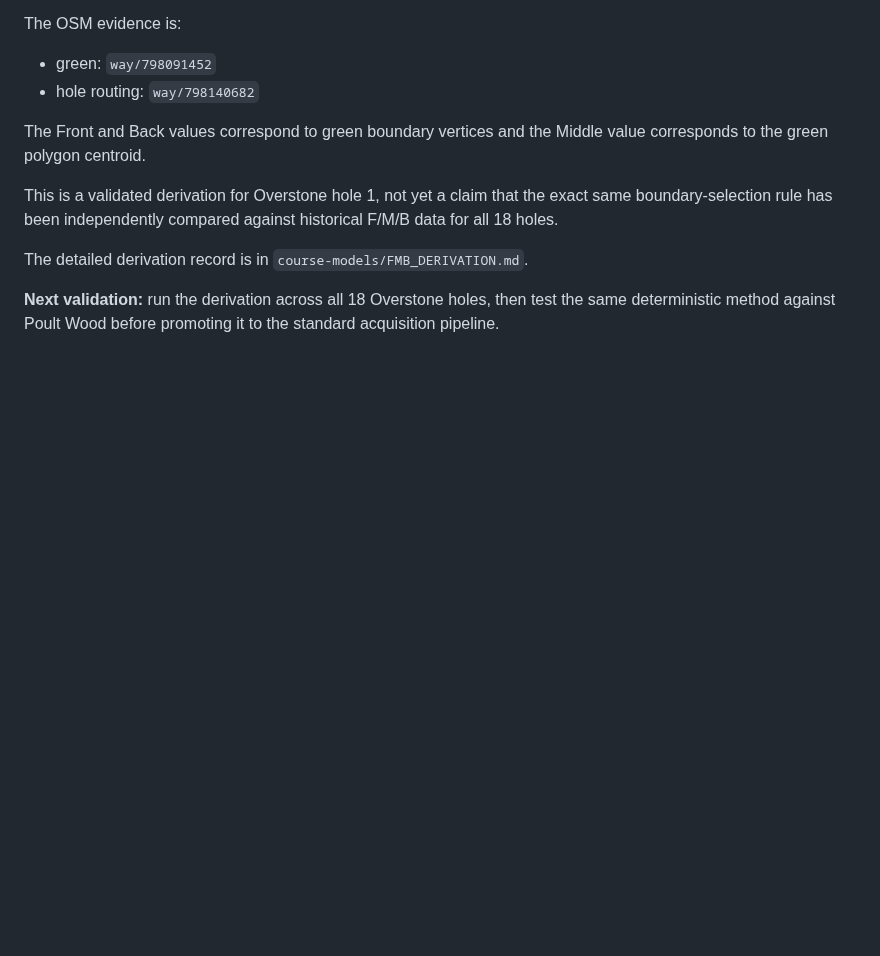
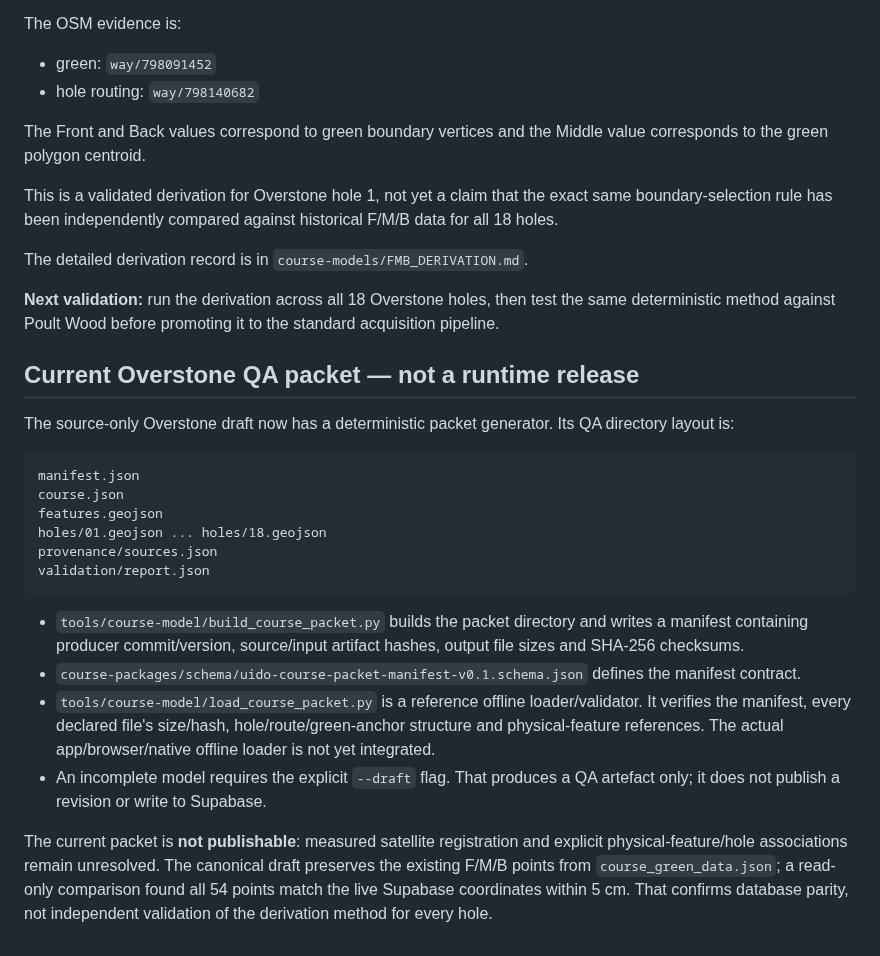
Before and after one commit to mccrystal111-design/uido-live-test, a Markdown page: course-packages/README.md, the part around the change. Drawn GitHub-style; blank space fills up the shorter version.

Commit message:
docs: distinguish QA draft packet from runtime release

````diff
--- a/course-packages/README.md
+++ b/course-packages/README.md
@@ -85,3 +85,24 @@ This is a validated derivation for Overstone hole 1, not yet a claim that the ex
 The detailed derivation record is in `course-models/FMB_DERIVATION.md`.
 
 **Next validation:** run the derivation across all 18 Overstone holes, then test the same deterministic method against Poult Wood before promoting it to the standard acquisition pipeline.
+
+
+## Current Overstone QA packet — not a runtime release
+
+The source-only Overstone draft now has a deterministic packet generator. Its QA directory layout is:
+
+```text
+manifest.json
+course.json
+features.geojson
+holes/01.geojson ... holes/18.geojson
+provenance/sources.json
+validation/report.json
+```
+
+- `tools/course-model/build_course_packet.py` builds the packet directory and writes a manifest containing producer commit/version, source/input artifact hashes, output file sizes and SHA-256 checksums.
+- `course-packages/schema/uido-course-packet-manifest-v0.1.schema.json` defines the manifest contract.
+- `tools/course-model/load_course_packet.py` is a reference offline loader/validator. It verifies the manifest, every declared file's size/hash, hole/route/green-anchor structure and physical-feature references. The actual app/browser/native offline loader is not yet integrated.
+- An incomplete model requires the explicit `--draft` flag. That produces a QA artefact only; it does not publish a revision or write to Supabase.
+
+The current packet is **not publishable**: measured satellite registration and explicit physical-feature/hole associations remain unresolved. The canonical draft preserves the existing F/M/B points from `course_green_data.json`; a read-only comparison found all 54 points match the live Supabase coordinates within 5 cm. That confirms database parity, not independent validation of the derivation method for every hole.
````
